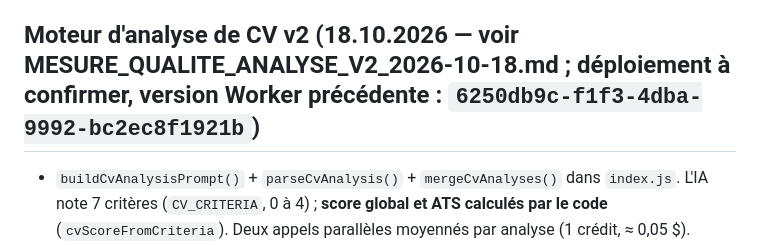
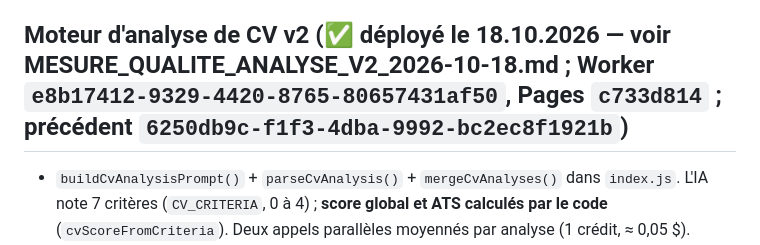
Before and after one commit to Lecomte0015/swisscv-pro, a Markdown page: CLAUDE.md, the part around the change. Rendered like a GitHub page.

Commit message:
docs: versions en production du moteur d'analyse v2
Co-Authored-By: Claude Opus 5.5 <noreply@anthropic.com>

```diff
--- a/CLAUDE.md
+++ b/CLAUDE.md
@@ -186,7 +186,7 @@ Pages : Dashboard, Utilisateurs, Témoignages, Analytics, Support, Logs, Emails,
 - Pages : promesses alignées sur les règles réelles (pas de limite « analyses/mois » ni « lettres/semaine » côté serveur ; suivi de candidatures illimité pour tous) ; score ATS affiché comme « Estimation ATS /100 » ; case photo décochée par défaut.
 - **Mesure de qualité de l'analyse** : `node tests/quality/run-baseline.mjs` (20 CV synthétiques, vrai Worker, seul Anthropic est réel, clé lue dans `.dev.vars`), `--dry` sans appel payant. Grille : `tests/quality/rubric.md`. Référence : MESURE_QUALITE_ANALYSE_2026-10-18.md. Toute modification du moteur se compare à cette référence.
 
-## Moteur d'analyse de CV v2 (18.10.2026 — voir MESURE_QUALITE_ANALYSE_V2_2026-10-18.md ; déploiement à confirmer, version Worker précédente : `6250db9c-f1f3-4dba-9992-bc2ec8f1921b`)
+## Moteur d'analyse de CV v2 (✅ déployé le 18.10.2026 — voir MESURE_QUALITE_ANALYSE_V2_2026-10-18.md ; Worker `e8b17412-9329-4420-8765-80657431af50`, Pages `c733d814` ; précédent `6250db9c-f1f3-4dba-9992-bc2ec8f1921b`)
 - `buildCvAnalysisPrompt()` + `parseCvAnalysis()` + `mergeCvAnalyses()` dans `index.js`. L'IA note 7 critères (`CV_CRITERIA`, 0 à 4) ; **score global et ATS calculés par le code** (`cvScoreFromCriteria`). Deux appels parallèles moyennés par analyse (1 crédit, ≈ 0,05 $).
 - Points forts : citation mot pour mot du CV obligatoire (sinon supprimés), chiffres et qualificatifs « certifié/international » non appuyés supprimés ; citation affichée. Photo/date de naissance/nationalité : jamais en amélioration, une seule phrase neutre (`CV_PERSONAL_DATA_NOTE`). Certificats de travail : une seule mention, dans les conseils. Mots-clés limités à ceux présents dans le CV.
 - Texte refusé avant débit si < 100 ou > 30 000 caractères ; CV entre balises `<cv>` ; température 0. Réponse : mêmes champs qu'avant + `criteria`, `engineVersion`, `analysisRuns` (détail affiché sous le score dans `app.html`).
```
